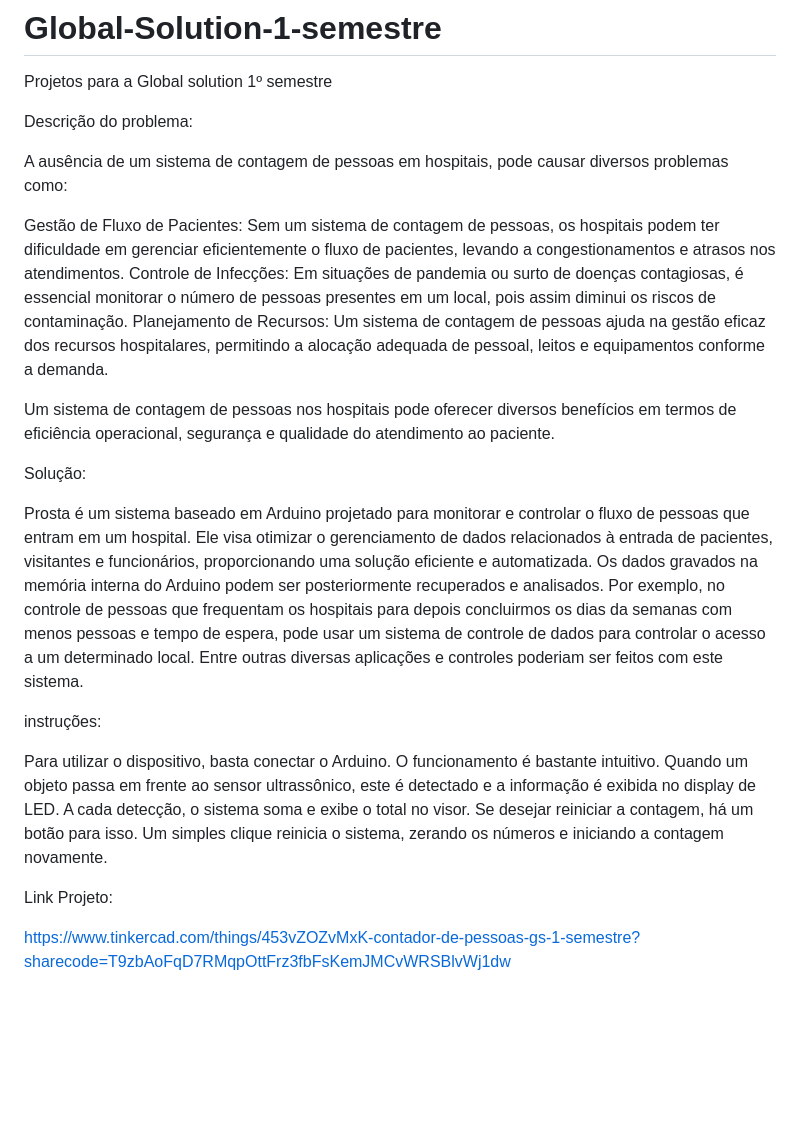
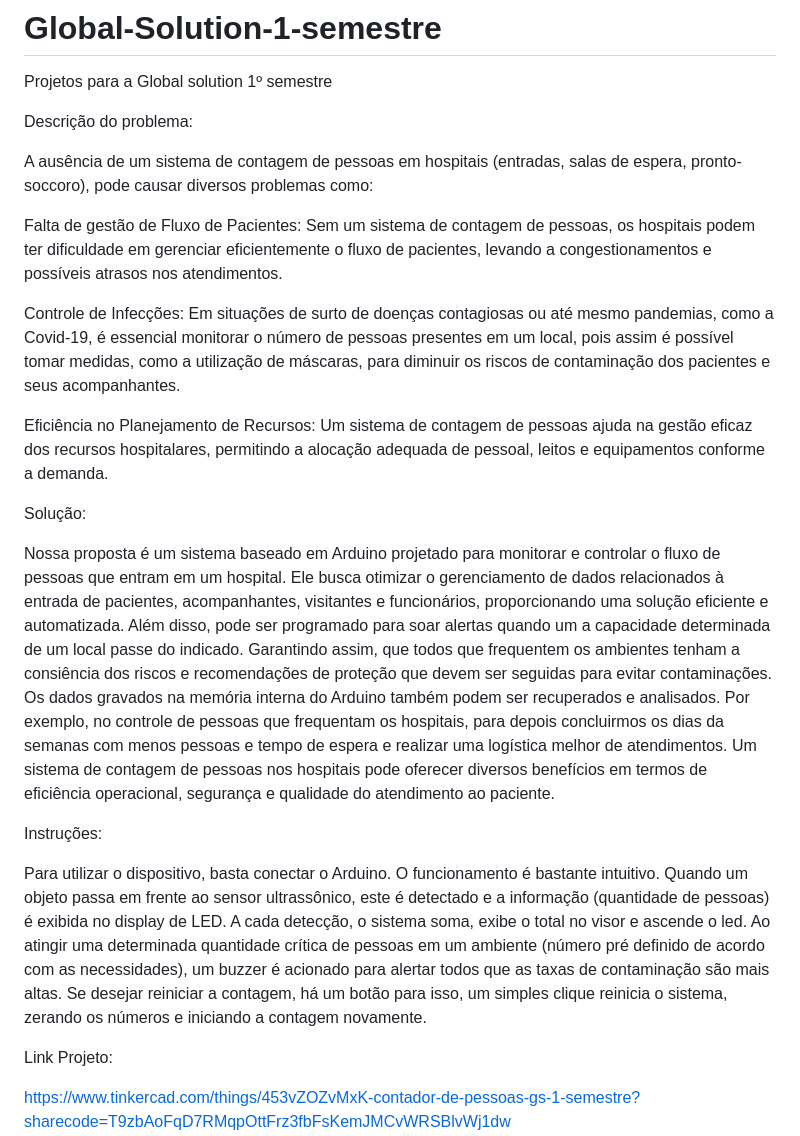
Before and after one commit to micheldutralepine/Global-Solution-1-semestre, a Markdown page: README.md, the part around the change. Rendered like a GitHub page; blank space fills up the shorter version.

Commit message:
ajustes README.md

```diff
--- a/README.md
+++ b/README.md
@@ -3,25 +3,26 @@ Projetos para a Global solution 1º semestre
 
 Descrição do problema:
 
-  A ausência de um sistema de contagem de pessoas em hospitais, pode causar diversos problemas como:
+  A ausência de um sistema de contagem de pessoas em hospitais (entradas, salas de espera, pronto-soccoro), pode causar diversos problemas como:
 
-Gestão de Fluxo de Pacientes:
-  Sem um sistema de contagem de pessoas, os hospitais podem ter dificuldade em gerenciar eficientemente o fluxo de pacientes, levando a congestionamentos e atrasos nos atendimentos.
+Falta de gestão de Fluxo de Pacientes:
+  Sem um sistema de contagem de pessoas, os hospitais podem ter dificuldade em gerenciar eficientemente o fluxo de pacientes, levando a congestionamentos e possíveis atrasos nos atendimentos.
+
 Controle de Infecções:
-  Em situações de pandemia ou surto de doenças contagiosas, é essencial monitorar o número de pessoas presentes em um local, pois assim diminui os riscos de contaminação.
-Planejamento de Recursos:
+  Em situações de surto de doenças contagiosas ou até mesmo pandemias, como a Covid-19, é essencial monitorar o número de pessoas presentes em um local, pois assim é possível tomar medidas, como a utilização de máscaras, para diminuir os riscos de contaminação dos pacientes e seus acompanhantes.
+
+Eficiência no Planejamento de Recursos:
   Um sistema de contagem de pessoas ajuda na gestão eficaz dos recursos hospitalares, permitindo a alocação adequada de pessoal, leitos e equipamentos conforme a demanda.
-
-Um sistema de contagem de pessoas nos hospitais pode oferecer diversos benefícios em termos de eficiência operacional, segurança e qualidade do atendimento ao paciente.
 
 
 Solução:
 
-  Prosta é um sistema baseado em Arduino projetado para monitorar e controlar o fluxo de pessoas que entram em um hospital. Ele visa otimizar o gerenciamento de dados relacionados à entrada de pacientes, visitantes e funcionários, proporcionando uma solução eficiente e automatizada. Os dados gravados na memória interna do Arduino podem ser posteriormente recuperados e analisados. Por exemplo, no controle de pessoas que frequentam os hospitais para depois concluirmos os dias da semanas com menos pessoas e tempo de espera, pode usar um sistema de controle de dados para controlar o acesso a um determinado local. Entre outras diversas aplicações e controles poderiam ser feitos com este sistema.
+  Nossa proposta é um sistema baseado em Arduino projetado para monitorar e controlar o fluxo de pessoas que entram em um hospital. Ele busca otimizar o gerenciamento de dados relacionados à entrada de pacientes, acompanhantes, visitantes e funcionários, proporcionando uma solução eficiente e automatizada. Além disso, pode ser programado para soar alertas quando um a capacidade determinada de um local passe do indicado. Garantindo assim, que todos que frequentem os ambientes tenham a consiência dos riscos e recomendações de proteção que devem ser seguidas para evitar contaminações. Os dados gravados na memória interna do Arduino também podem ser recuperados e analisados. Por exemplo, no controle de pessoas que frequentam os hospitais, para depois concluirmos os dias da semanas com menos pessoas e tempo de espera e realizar uma logística melhor de atendimentos.
+  Um sistema de contagem de pessoas nos hospitais pode oferecer diversos benefícios em termos de eficiência operacional, segurança e qualidade do atendimento ao paciente.
 
-instruções:
+Instruções:
 
-Para utilizar o dispositivo, basta conectar o Arduino. O funcionamento é bastante intuitivo. Quando um objeto passa em frente ao sensor ultrassônico, este é detectado e a informação é exibida no display de LED. A cada detecção, o sistema soma e exibe o total no visor. Se desejar reiniciar a contagem, há um botão para isso. Um simples clique reinicia o sistema, zerando os números e iniciando a contagem novamente.
+Para utilizar o dispositivo, basta conectar o Arduino. O funcionamento é bastante intuitivo. Quando um objeto passa em frente ao sensor ultrassônico, este é detectado e a informação (quantidade de pessoas) é exibida no display de LED. A cada detecção, o sistema soma, exibe o total no visor e ascende o led. Ao atingir uma determinada quantidade crítica de pessoas em um ambiente (número pré definido de acordo com as necessidades), um buzzer é acionado para alertar todos que as taxas de contaminação são mais altas. Se desejar reiniciar a contagem, há um botão para isso, um simples clique reinicia o sistema, zerando os números e iniciando a contagem novamente.
 
 Link Projeto:
 
```
